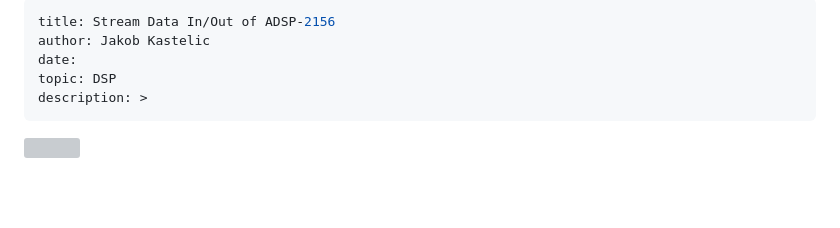
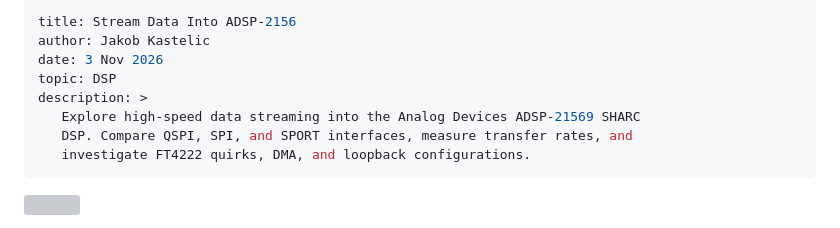
Before and after one commit to js216/embd, a Markdown page: articles/stream-data-into-adsp2156.md, the part around one of its changes. Rendered like a GitHub page; blank space fills up the shorter version; grey boxes are pictures that could not be loaded.

Commit message:
publish old article draft

```diff
--- a/drafts/stream-data-in-out-adsp2156.md
+++ b/articles/stream-data-into-adsp2156.md
@@ -1,9 +1,12 @@
 ---
-title: Stream Data In/Out of ADSP-2156
+title: Stream Data Into ADSP-2156
 author: Jakob Kastelic
-date:
+date: 3 Nov 2026
 topic: DSP
 description: >
+   Explore high-speed data streaming into the Analog Devices ADSP-21569 SHARC
+   DSP. Compare QSPI, SPI, and SPORT interfaces, measure transfer rates, and
+   investigate FT4222 quirks, DMA, and loopback configurations.
 ---
 
 ![](../images/lmp.jpg)
```
Also changed, not shown: other parts of articles/stream-data-into-adsp2156.md (+3 -3 lines).
